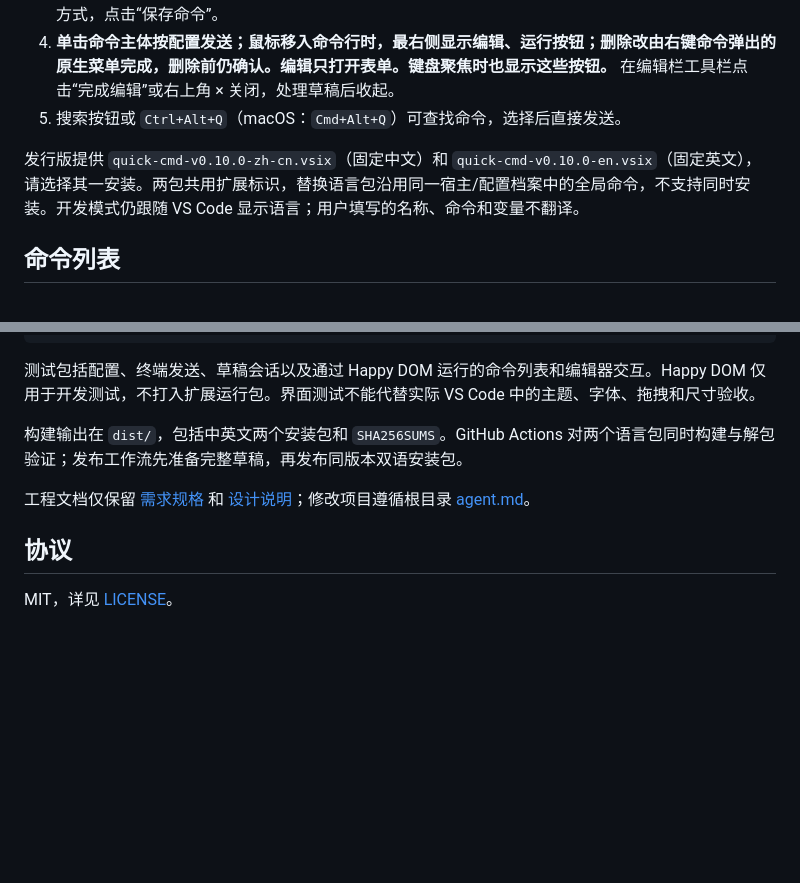
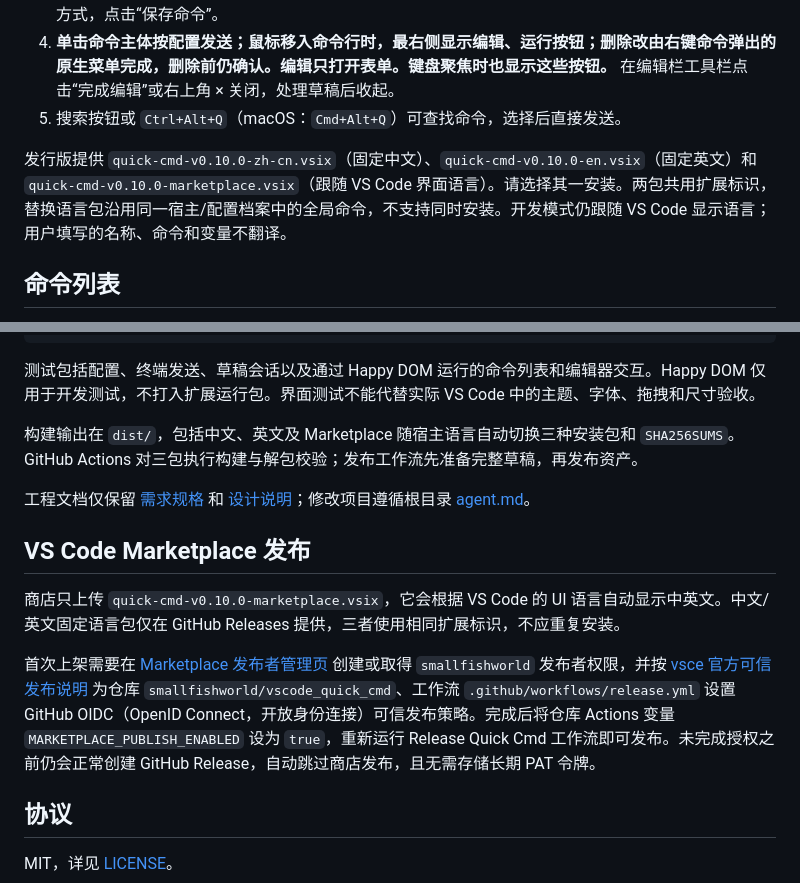
Before and after one commit to smallfishworld/vscode_quick_cmd, a Markdown page: README.zh-CN.md, 2 parts joined by grey strips. Drawn GitHub-style; blank space fills up the shorter version.

Commit message:
release: document and automate v0.10.0 marketplace distribution

```diff
--- a/README.zh-CN.md
+++ b/README.zh-CN.md
@@ -14,7 +14,7 @@
 4. **单击命令主体按配置发送；鼠标移入命令行时，最右侧显示编辑、运行按钮；删除改由右键命令弹出的原生菜单完成，删除前仍确认。编辑只打开表单。键盘聚焦时也显示这些按钮。** 在编辑栏工具栏点击“完成编辑”或右上角 × 关闭，处理草稿后收起。
 5. 搜索按钮或 `Ctrl+Alt+Q`（macOS：`Cmd+Alt+Q`）可查找命令，选择后直接发送。
 
-发行版提供 `quick-cmd-v0.10.0-zh-cn.vsix`（固定中文）和 `quick-cmd-v0.10.0-en.vsix`（固定英文），请选择其一安装。两包共用扩展标识，替换语言包沿用同一宿主/配置档案中的全局命令，不支持同时安装。开发模式仍跟随 VS Code 显示语言；用户填写的名称、命令和变量不翻译。
+发行版提供 `quick-cmd-v0.10.0-zh-cn.vsix`（固定中文）、`quick-cmd-v0.10.0-en.vsix`（固定英文）和 `quick-cmd-v0.10.0-marketplace.vsix`（跟随 VS Code 界面语言）。请选择其一安装。两包共用扩展标识，替换语言包沿用同一宿主/配置档案中的全局命令，不支持同时安装。开发模式仍跟随 VS Code 显示语言；用户填写的名称、命令和变量不翻译。
 
 ## 命令列表
 
@@ -125,9 +125,15 @@ python3 scripts/verify-packages.py
 
 测试包括配置、终端发送、草稿会话以及通过 Happy DOM 运行的命令列表和编辑器交互。Happy DOM 仅用于开发测试，不打入扩展运行包。界面测试不能代替实际 VS Code 中的主题、字体、拖拽和尺寸验收。
 
-构建输出在 `dist/`，包括中英文两个安装包和 `SHA256SUMS`。GitHub Actions 对两个语言包同时构建与解包验证；发布工作流先准备完整草稿，再发布同版本双语安装包。
+构建输出在 `dist/`，包括中文、英文及 Marketplace 随宿主语言自动切换三种安装包和 `SHA256SUMS`。GitHub Actions 对三包执行构建与解包校验；发布工作流先准备完整草稿，再发布资产。
 
 工程文档仅保留 [需求规格](docs/spec.md) 和 [设计说明](docs/design.md)；修改项目遵循根目录 [agent.md](agent.md)。
+
+## VS Code Marketplace 发布
+
+商店只上传 `quick-cmd-v0.10.0-marketplace.vsix`，它会根据 VS Code 的 UI 语言自动显示中英文。中文/英文固定语言包仅在 GitHub Releases 提供，三者使用相同扩展标识，不应重复安装。
+
+首次上架需要在 [Marketplace 发布者管理页](https://marketplace.visualstudio.com/manage/publishers/) 创建或取得 `smallfishworld` 发布者权限，并按 [vsce 官方可信发布说明](https://github.com/microsoft/vscode-vsce#trusted-publishing) 为仓库 `smallfishworld/vscode_quick_cmd`、工作流 `.github/workflows/release.yml` 设置 GitHub OIDC（OpenID Connect，开放身份连接）可信发布策略。完成后将仓库 Actions 变量 `MARKETPLACE_PUBLISH_ENABLED` 设为 `true`，重新运行 Release Quick Cmd 工作流即可发布。未完成授权之前仍会正常创建 GitHub Release，自动跳过商店发布，且无需存储长期 PAT 令牌。
 
 ## 协议
 
```
